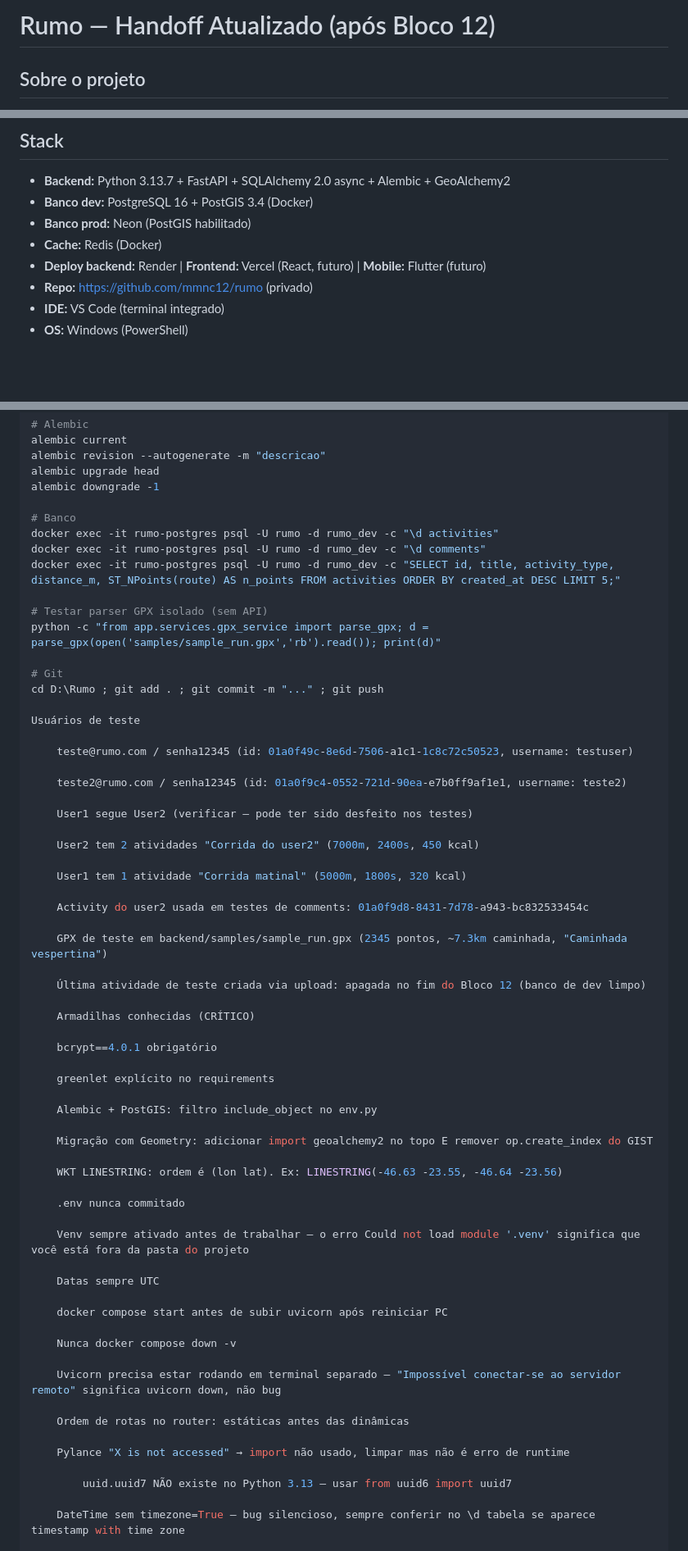
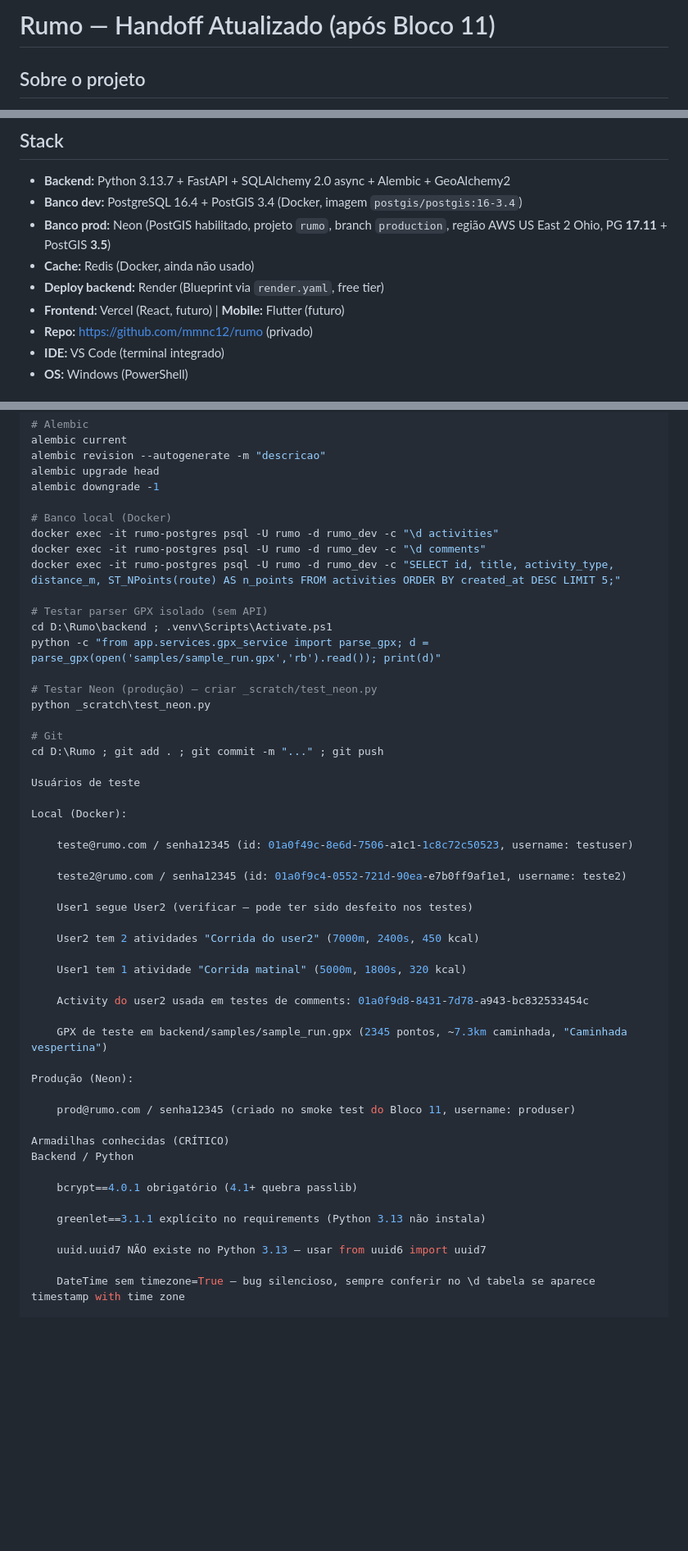
Before and after one commit to mmnc12/rumo, a Markdown page: docs/HANDOFF.md, 3 parts joined by grey strips. Shown at 82% size. Rendered like a GitHub page; blank space fills up the shorter version.

```diff
--- a/docs/HANDOFF.md
+++ b/docs/HANDOFF.md
@@ -1,4 +1,4 @@
-# Rumo — Handoff Atualizado (após Bloco 12)
+# Rumo — Handoff Atualizado (após Bloco 11)
 
 ## Sobre o projeto
 Sistema de monitoramento de exercícios físicos (tipo Strava). Nome: **Rumo**.
@@ -108,10 +108,11 @@ meses, mata a motivação, e ignora que o frontend ensina o backend.
 
 ## Stack
 - **Backend:** Python 3.13.7 + FastAPI + SQLAlchemy 2.0 async + Alembic + GeoAlchemy2
-- **Banco dev:** PostgreSQL 16 + PostGIS 3.4 (Docker)
-- **Banco prod:** Neon (PostGIS habilitado)
-- **Cache:** Redis (Docker)
-- **Deploy backend:** Render | **Frontend:** Vercel (React, futuro) | **Mobile:** Flutter (futuro)
+- **Banco dev:** PostgreSQL 16.4 + PostGIS 3.4 (Docker, imagem `postgis/postgis:16-3.4`)
+- **Banco prod:** Neon (PostGIS habilitado, projeto `rumo`, branch `production`, região AWS US East 2 Ohio, PG **17.11** + PostGIS **3.5**)
+- **Cache:** Redis (Docker, ainda não usado)
+- **Deploy backend:** Render (Blueprint via `render.yaml`, free tier)
+- **Frontend:** Vercel (React, futuro) | **Mobile:** Flutter (futuro)
 - **Repo:** https://github.com/mmnc12/rumo (privado)
 - **IDE:** VS Code (terminal integrado)
 - **OS:** Windows (PowerShell)
@@ -272,18 +294,24 @@ alembic revision --autogenerate -m "descricao"
 alembic upgrade head
 alembic downgrade -1
 
-# Banco
+# Banco local (Docker)
 docker exec -it rumo-postgres psql -U rumo -d rumo_dev -c "\d activities"
 docker exec -it rumo-postgres psql -U rumo -d rumo_dev -c "\d comments"
 docker exec -it rumo-postgres psql -U rumo -d rumo_dev -c "SELECT id, title, activity_type, distance_m, ST_NPoints(route) AS n_points FROM activities ORDER BY created_at DESC LIMIT 5;"
 
 # Testar parser GPX isolado (sem API)
+cd D:\Rumo\backend ; .venv\Scripts\Activate.ps1
 python -c "from app.services.gpx_service import parse_gpx; d = parse_gpx(open('samples/sample_run.gpx','rb').read()); print(d)"
+
+# Testar Neon (produção) — criar _scratch/test_neon.py
+python _scratch\test_neon.py
 
 # Git
 cd D:\Rumo ; git add . ; git commit -m "..." ; git push
 
 Usuários de teste
+
+Local (Docker):
 
     teste@rumo.com / senha12345 (id: 01a0f49c-8e6d-7506-a1c1-1c8c72c50523, username: testuser)
 
@@ -299,37 +327,18 @@ Usuários de teste
 
     GPX de teste em backend/samples/sample_run.gpx (2345 pontos, ~7.3km caminhada, "Caminhada vespertina")
 
-    Última atividade de teste criada via upload: apagada no fim do Bloco 12 (banco de dev limpo)
+Produção (Neon):
 
-    Armadilhas conhecidas (CRÍTICO)
+    prod@rumo.com / senha12345 (criado no smoke test do Bloco 11, username: produser)
 
-    bcrypt==4.0.1 obrigatório
+Armadilhas conhecidas (CRÍTICO)
+Backend / Python
 
-    greenlet explícito no requirements
+    bcrypt==4.0.1 obrigatório (4.1+ quebra passlib)
 
-    Alembic + PostGIS: filtro include_object no env.py
+    greenlet==3.1.1 explícito no requirements (Python 3.13 não instala)
 
-    Migração com Geometry: adicionar import geoalchemy2 no topo E remover op.create_index do GIST
-
-    WKT LINESTRING: ordem é (lon lat). Ex: LINESTRING(-46.63 -23.55, -46.64 -23.56)
-
-    .env nunca commitado
-
-    Venv sempre ativado antes de trabalhar — o erro Could not load module '.venv' significa que você está fora da pasta do projeto
-
-    Datas sempre UTC
-
-    docker compose start antes de subir uvicorn após reiniciar PC
-
-    Nunca docker compose down -v
-
-    Uvicorn precisa estar rodando em terminal separado — "Impossível conectar-se ao servidor remoto" significa uvicorn down, não bug
-
-    Ordem de rotas no router: estáticas antes das dinâmicas
-
-    Pylance "X is not accessed" → import não usado, limpar mas não é erro de runtime
-
-        uuid.uuid7 NÃO existe no Python 3.13 — usar from uuid6 import uuid7
+    uuid.uuid7 NÃO existe no Python 3.13 — usar from uuid6 import uuid7
 
     DateTime sem timezone=True — bug silencioso, sempre conferir no \d tabela se aparece timestamp with time zone
 
```
Also changed, not shown: other parts of docs/HANDOFF.md (+91 -52 lines).
